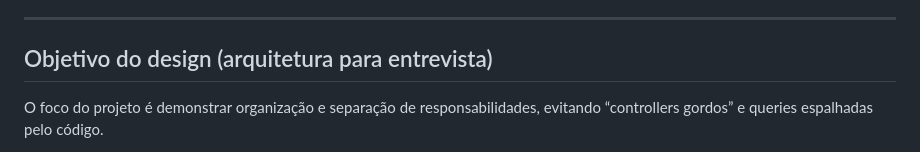
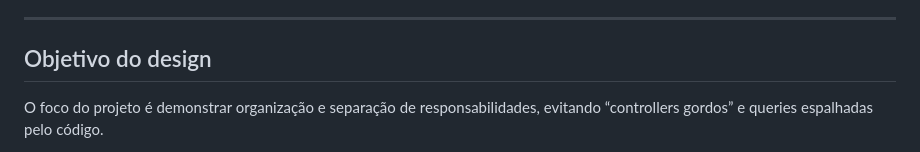
Before and after one commit to victordionizio/catalogo-ecommerce-com-autentica-o, a Markdown page: README.md, the part around the change. GitHub-like rendering.

Commit message:
Update section title in README.md
Removed 'arquitetura para entrevista' from section header and simplified the title.

```diff
--- a/README.md
+++ b/README.md
@@ -25,7 +25,7 @@ Implementação full stack de referência para um catálogo de produtos com aute
 
 ---
 
-## Objetivo do design (arquitetura para entrevista)
+## Objetivo do design
 
 O foco do projeto é demonstrar organização e separação de responsabilidades, evitando “controllers gordos” e queries espalhadas pelo código.
 
```
